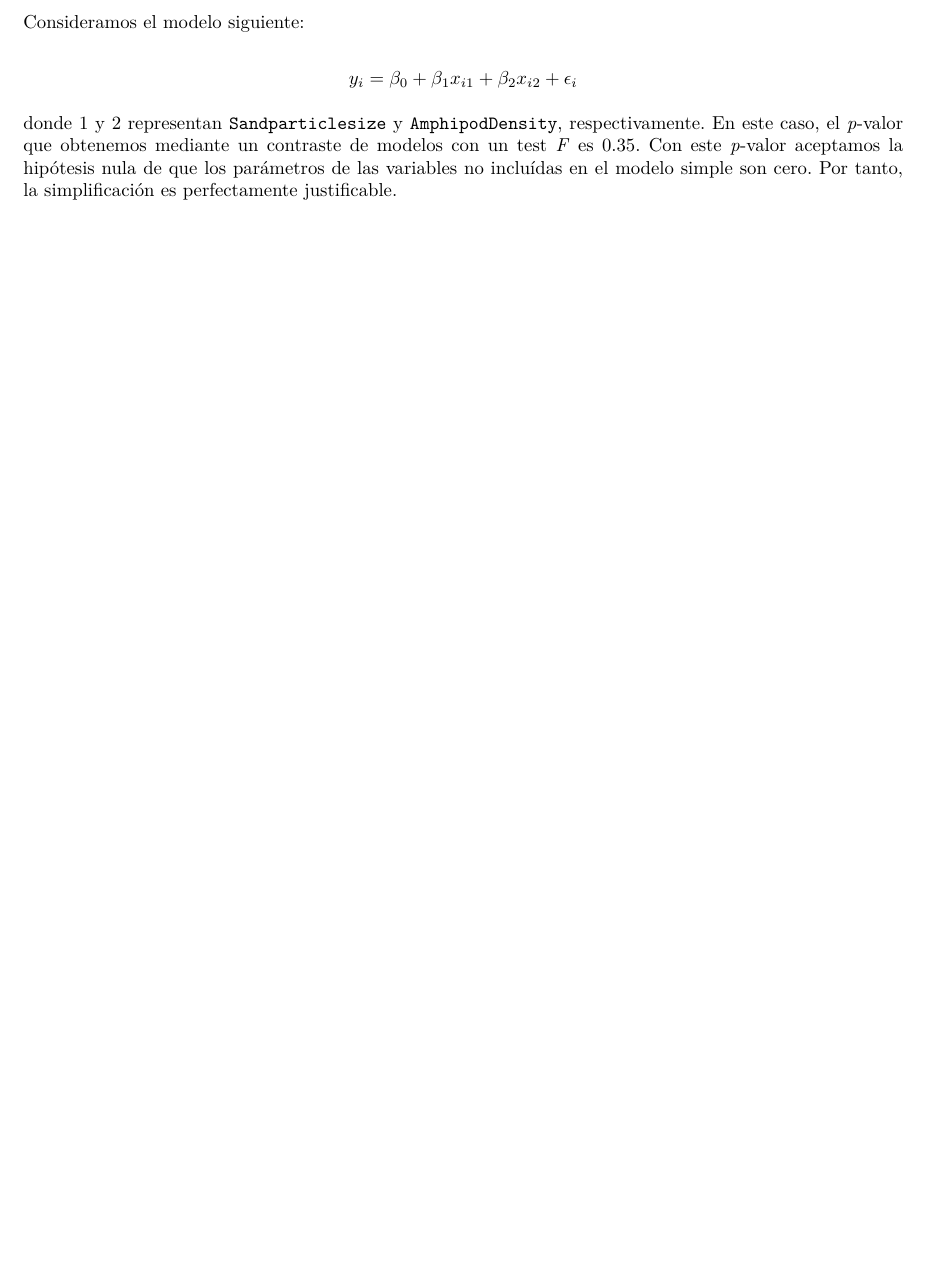
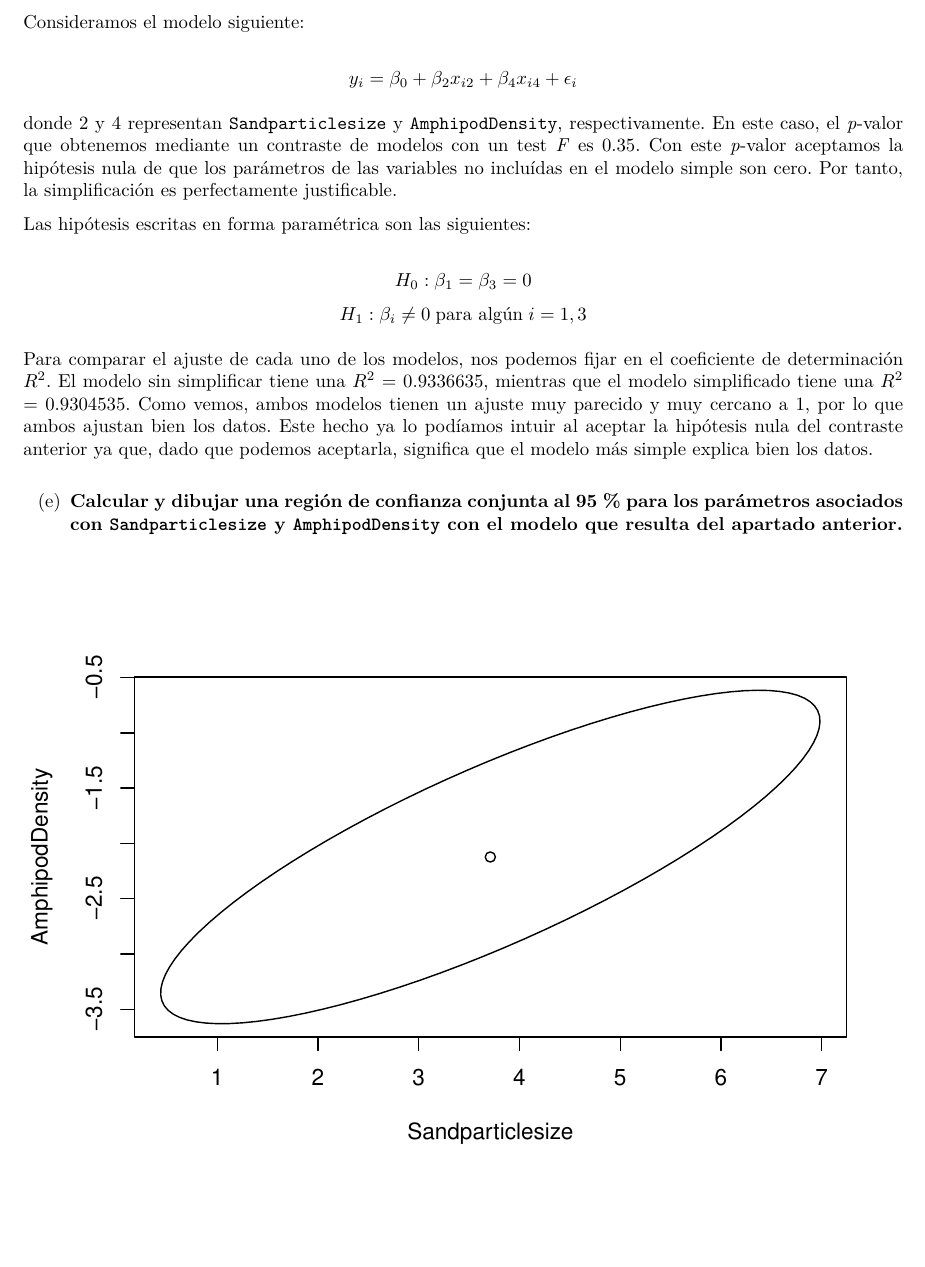
Before and after one commit to aalonsca73/RMM_PAC1, an R Markdown document (PAC1.Rmd): part of page 3 of 6, cut so that both start at the same text. The pictures show the output file PAC1.pdf that the author committed with the source.

Commit message:
update1-2023-05-03

````diff
--- a/PAC1.Rmd
+++ b/PAC1.Rmd
@@ -79,6 +80,17 @@ cici.lm.i<-lm(BeetleDensity~Sandparticlesize+AmphipodDensity,data=cici)
 
 Consideramos el modelo siguiente:
 
-$$y_i=\beta_0+\beta_{1}x_{i1}+\beta_{2}x_{i2}+\epsilon_i$$
+$$y_i=\beta_0+\beta_{2}x_{i2}+\beta_{4}x_{i4}+\epsilon_i$$
 
-donde 1 y 2 representan `Sandparticlesize` y `AmphipodDensity`, respectivamente. En este caso, el *p*-valor que obtenemos mediante un contraste de modelos con un test *F* es `r round (anova(cici.lm,cici.lm.i)$"Pr(>F)"[2], 2)`. Con este *p*-valor aceptamos la hipótesis nula de que los parámetros de las variables no incluídas en el modelo simple son cero. Por tanto, la simplificación es perfectamente justificable.
+donde 2 y 4 representan `Sandparticlesize` y `AmphipodDensity`, respectivamente. En este caso, el *p*-valor que obtenemos mediante un contraste de modelos con un test *F* es `r round (anova(cici.lm,cici.lm.i)$"Pr(>F)"[2], 2)`. Con este *p*-valor aceptamos la hipótesis nula de que los parámetros de las variables no incluídas en el modelo simple son cero. Por tanto, la simplificación es perfectamente justificable.
+
+Las hipótesis escritas en forma paramétrica son las siguientes:
+
+$$H_0:\beta_1=\beta_3=0$$
+$$H_1:\beta_i\neq0 \;\text{para algún} \;i=1,3$$
+
+Para comparar el ajuste de cada uno de los modelos, nos podemos fijar en el coeficiente de determinación $R^2$. El modelo sin simplificar tiene una $R^2$ = `r sum.cici.lm$adj.r.squared`, mientras que el modelo simplificado tiene una $R^2$ = `r sum.cici.lm.i$adj.r.squared`. Como vemos, ambos modelos tienen un ajuste muy parecido y muy cercano a 1, por lo que ambos ajustan bien los datos. Este hecho ya lo podíamos intuir al aceptar la hipótesis nula del contraste anterior ya que, dado que podemos aceptarla, significa que el modelo más simple explica bien los datos.
+
+(e) **Calcular y dibujar una región de confianza conjunta al 95 % para los parámetros asociados con `Sandparticlesize` y `AmphipodDensity` con el modelo que resulta del apartado anterior.**
+
+```{r, echo=FALSE,message=FALSE,warning=FALSE}
````
Also changed, not shown: PAC1.pdf, PAC1.Rmd (8 more changed lines).
